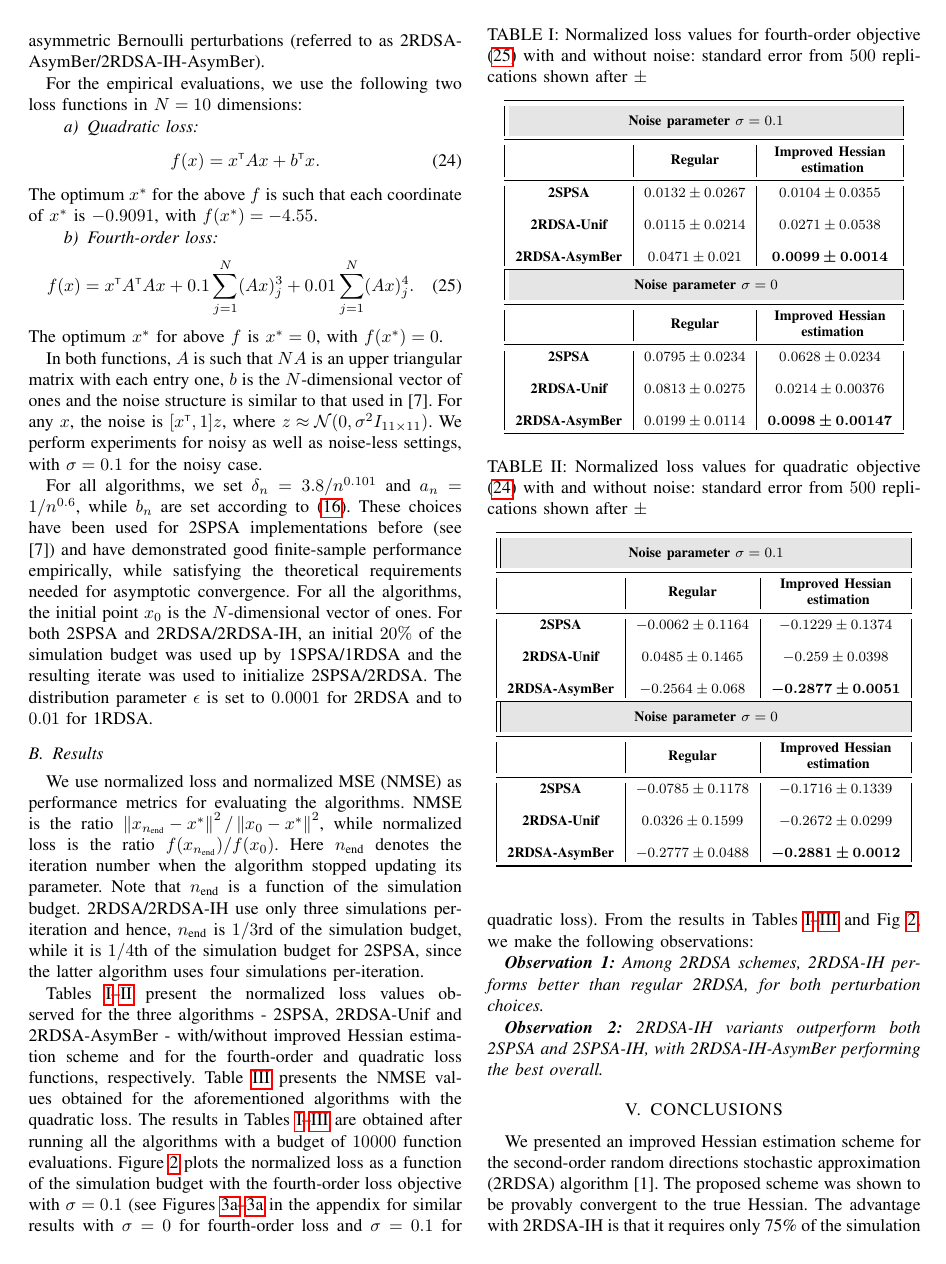
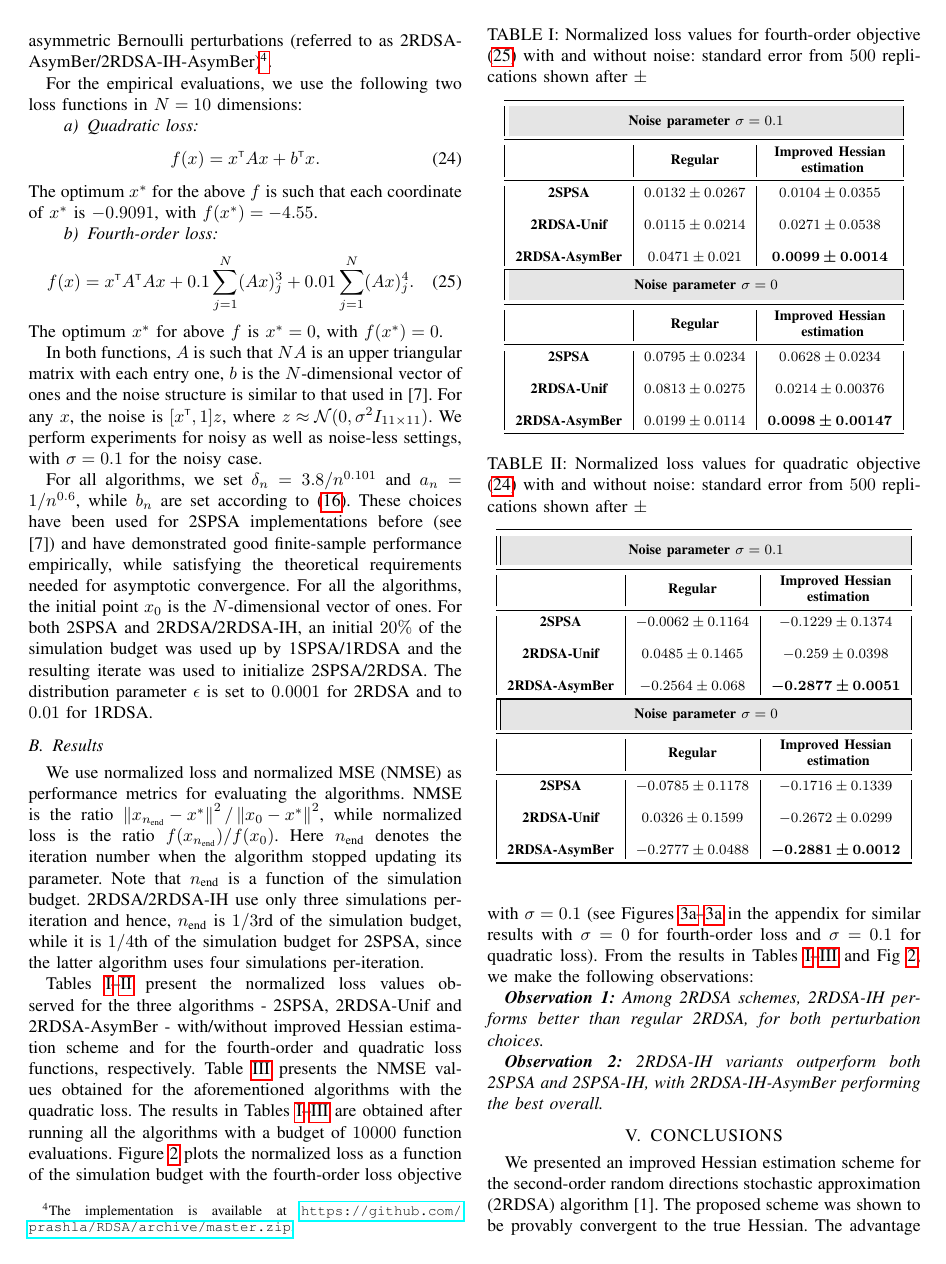
Before and after one commit to dsai1215/asgoodasitgets, a LaTeX paper (enh2rdsa.tex, which reads macros.sty): page 5 of 6. Compiled offline with pdfLaTeX.

Commit message:
last minute changes

```diff
--- a/enh2rdsa.tex
+++ b/enh2rdsa.tex
@@ -386,7 +386,7 @@ The feedback term that we propose can be easily extended to the case of uniform
 \label{sec:expts}
 \subsection{Implementation}
 We test the performance of 2RDSA-Unif, 2RDSA-AsymBer and 2SPSA, with/without improved Hessian estimation.
-2SPSA algorithm uses Bernoulli $\pm 1$-valued perturbations, while 2RDSA/2RDSA-IH come in two variants - one that uses $U[-1,1]$ distributed perturbations (referred to as 2RDSA-Unif/2RDSA-IH-Unif) and the other that uses asymmetric Bernoulli perturbations (referred to as 2RDSA-AsymBer/2RDSA-IH-AsymBer).
+2SPSA algorithm uses Bernoulli $\pm 1$-valued perturbations, while 2RDSA/2RDSA-IH come in two variants - one that uses $U[-1,1]$ distributed perturbations (referred to as 2RDSA-Unif/2RDSA-IH-Unif) and the other that uses asymmetric Bernoulli perturbations (referred to as 2RDSA-AsymBer/2RDSA-IH-AsymBer)\footnote{The implementation is available at \url{https://github.com/prashla/RDSA/archive/master.zip}.}.
 
 For the empirical evaluations, we use the following two loss functions in $N=10$ dimensions:
 \paragraph{Quadratic loss}
--- a/macros.sty
+++ b/macros.sty
@@ -11,7 +11,7 @@
 % \usepackage[numbers]{natbib}
 \usepackage{siunitx}
 \usepackage{booktabs}
-
+\usepackage{url}
 \usepackage{hyperref}
 
 \usepackage{xcolor}
```
